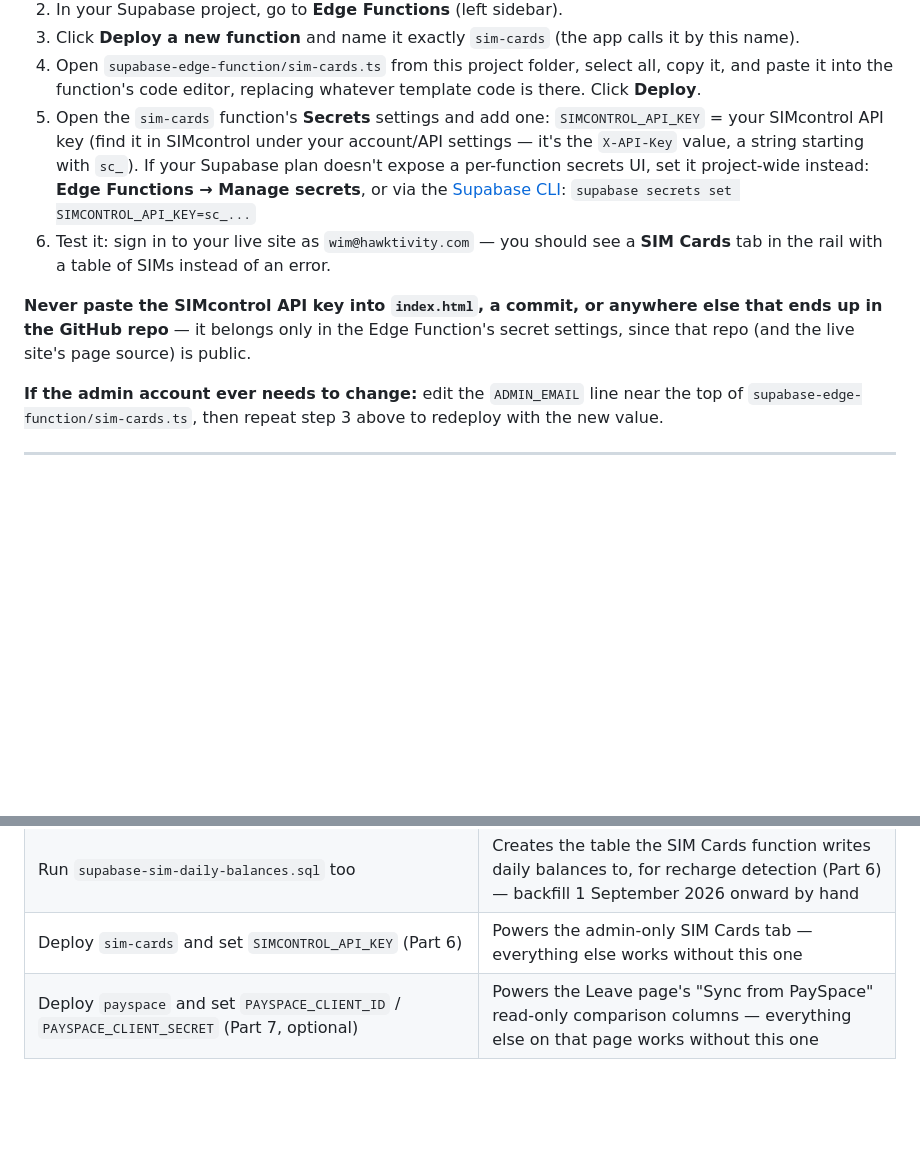
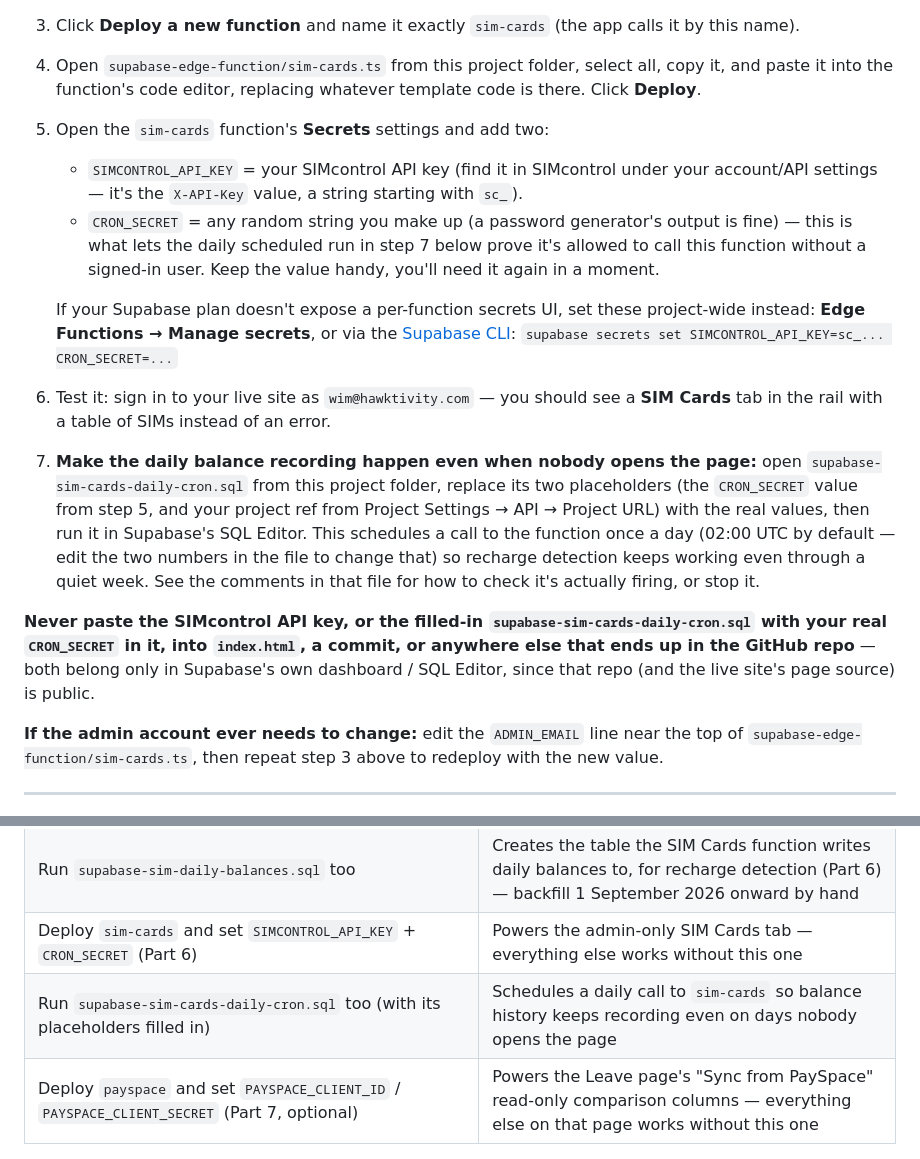
Before and after one commit to wimmor-fakir/project-board, a Markdown page: DEPLOYMENT.md, 2 parts joined by grey strips. Drawn GitHub-style; blank space fills up the shorter version.

Commit message:
Document CRON_SECRET and the daily cron scheduling step

```diff
--- a/DEPLOYMENT.md
+++ b/DEPLOYMENT.md
@@ -382,22 +382,38 @@ where the browser never sees it.
 4. Open `supabase-edge-function/sim-cards.ts` from this project folder,
    select all, copy it, and paste it into the function's code editor,
    replacing whatever template code is there. Click **Deploy**.
-5. Open the `sim-cards` function's **Secrets** settings and add one:
-   `SIMCONTROL_API_KEY` = your SIMcontrol API key (find it in SIMcontrol
-   under your account/API settings — it's the `X-API-Key` value, a
-   string starting with `sc_`). If your Supabase plan doesn't expose a
-   per-function secrets UI, set it project-wide instead: **Edge
-   Functions → Manage secrets**, or via the
-   [Supabase CLI](https://supabase.com/docs/guides/cli):
-   `supabase secrets set SIMCONTROL_API_KEY=sc_...`
+5. Open the `sim-cards` function's **Secrets** settings and add two:
+   - `SIMCONTROL_API_KEY` = your SIMcontrol API key (find it in
+     SIMcontrol under your account/API settings — it's the `X-API-Key`
+     value, a string starting with `sc_`).
+   - `CRON_SECRET` = any random string you make up (a password
+     generator's output is fine) — this is what lets the daily scheduled
+     run in step 7 below prove it's allowed to call this function without
+     a signed-in user. Keep the value handy, you'll need it again in a
+     moment.
+
+   If your Supabase plan doesn't expose a per-function secrets UI, set
+   these project-wide instead: **Edge Functions → Manage secrets**, or
+   via the [Supabase CLI](https://supabase.com/docs/guides/cli):
+   `supabase secrets set SIMCONTROL_API_KEY=sc_... CRON_SECRET=...`
 6. Test it: sign in to your live site as `wim@hawktivity.com` — you
    should see a **SIM Cards** tab in the rail with a table of SIMs
    instead of an error.
+7. **Make the daily balance recording happen even when nobody opens the
+   page:** open `supabase-sim-cards-daily-cron.sql` from this project
+   folder, replace its two placeholders (the `CRON_SECRET` value from
+   step 5, and your project ref from Project Settings → API → Project
+   URL) with the real values, then run it in Supabase's SQL Editor. This
+   schedules a call to the function once a day (02:00 UTC by default —
+   edit the two numbers in the file to change that) so recharge detection
+   keeps working even through a quiet week. See the comments in that file
+   for how to check it's actually firing, or stop it.
 
-**Never paste the SIMcontrol API key into `index.html`, a commit, or
-anywhere else that ends up in the GitHub repo** — it belongs only in
-the Edge Function's secret settings, since that repo (and the live
-site's page source) is public.
+**Never paste the SIMcontrol API key, or the filled-in
+`supabase-sim-cards-daily-cron.sql` with your real `CRON_SECRET` in it,
+into `index.html`, a commit, or anywhere else that ends up in the GitHub
+repo** — both belong only in Supabase's own dashboard / SQL Editor, since
+that repo (and the live site's page source) is public.
 
 **If the admin account ever needs to change:** edit the `ADMIN_EMAIL`
 line near the top of `supabase-edge-function/sim-cards.ts`, then repeat
@@ -480,7 +496,8 @@ typed.
 | Create at least one user account (Part 4) | The sign-in screen has no one to let in until an account exists |
 | Deploy `manage-users` (Part 5) | Powers Settings' invite/remove-user controls — everything else works without this one |
 | Run `supabase-sim-daily-balances.sql` too | Creates the table the SIM Cards function writes daily balances to, for recharge detection (Part 6) — backfill 1 September 2026 onward by hand |
-| Deploy `sim-cards` and set `SIMCONTROL_API_KEY` (Part 6) | Powers the admin-only SIM Cards tab — everything else works without this one |
+| Deploy `sim-cards` and set `SIMCONTROL_API_KEY` + `CRON_SECRET` (Part 6) | Powers the admin-only SIM Cards tab — everything else works without this one |
+| Run `supabase-sim-cards-daily-cron.sql` too (with its placeholders filled in) | Schedules a daily call to `sim-cards` so balance history keeps recording even on days nobody opens the page |
 | Deploy `payspace` and set `PAYSPACE_CLIENT_ID` / `PAYSPACE_CLIENT_SECRET` (Part 7, optional) | Powers the Leave page's "Sync from PaySpace" read-only comparison columns — everything else on that page works without this one |
 
 ## Making future changes
```
